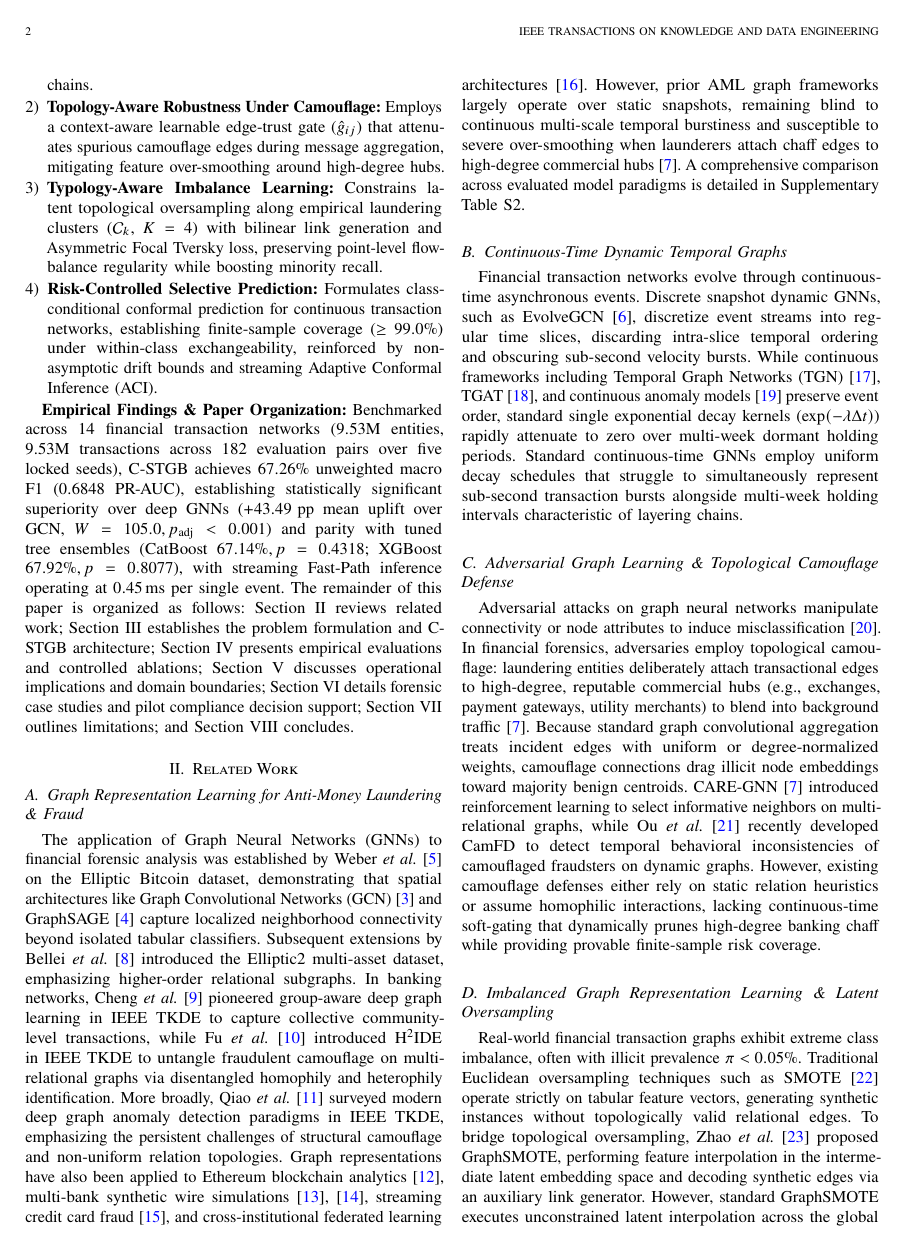
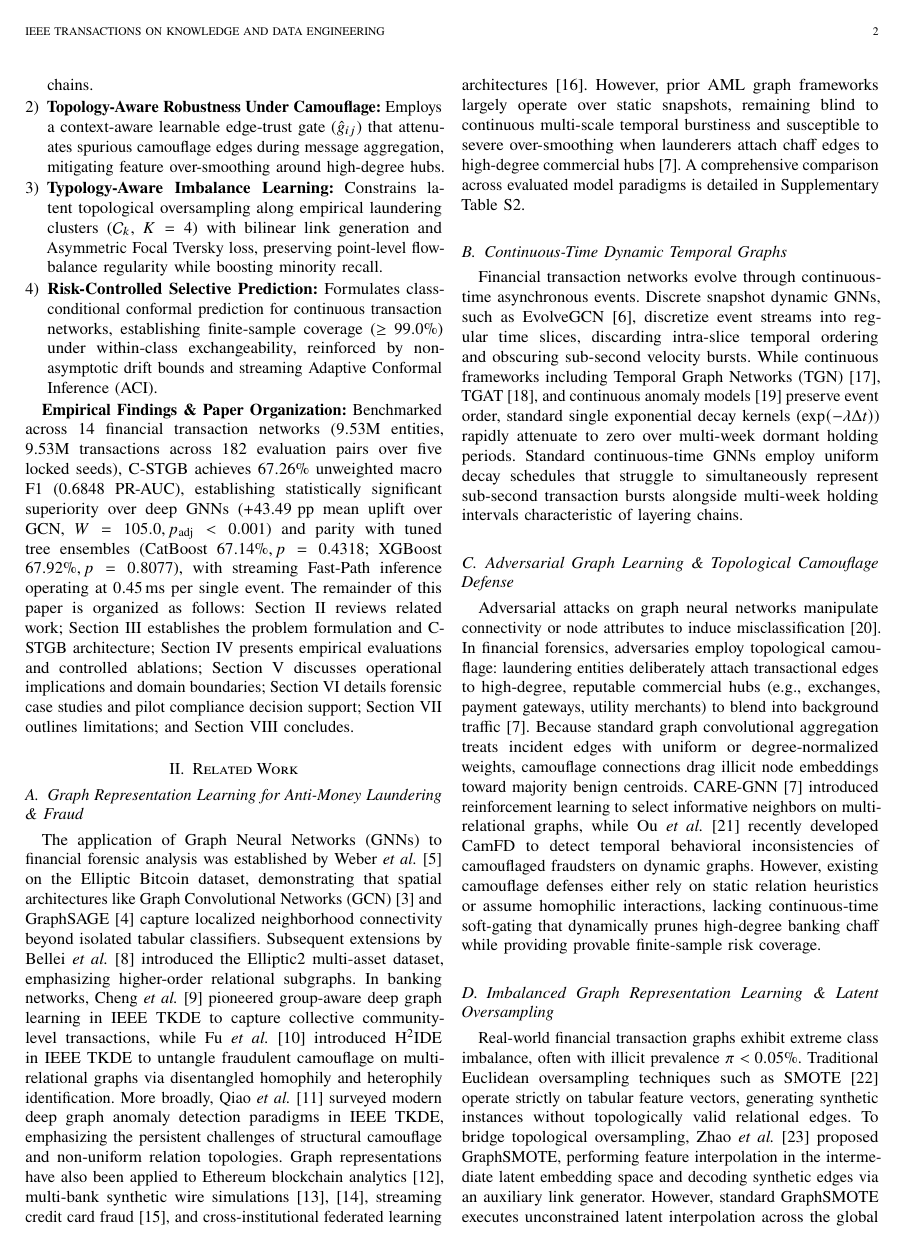
Before and after one commit to NazmulHasanNihal/Intelligent-AML, a LaTeX paper (papers/IEEE_Research_Paper/main.tex): page 2 of 13. Compiled offline with pdfLaTeX.

Commit message:
fix(latex): enforce lettersize and hidelinks for IEEE TKDE submission compliance

```diff
--- a/papers/IEEE_Research_Paper/main.tex
+++ b/papers/IEEE_Research_Paper/main.tex
@@ -1,5 +1,5 @@
 \RequirePackage{cmap}
-\documentclass[journal,twoside]{IEEEtran}
+\documentclass[lettersize,journal]{IEEEtran}
 
 \usepackage[utf8]{inputenc}
 \usepackage[T1]{fontenc}
@@ -55,7 +55,7 @@
 \usepackage[protrusion=true]{microtype}
 % \usepackage{balance}
 \usepackage{afterpage}
-\usepackage[colorlinks=true,linkcolor=blue,citecolor=blue,urlcolor=blue]{hyperref}
+\usepackage[hidelinks]{hyperref}
 
 % Mathematical Theorem Environments
 \newtheorem{theorem}{Theorem}
```
Also changed, not shown: papers/IEEE_Research_Paper/main.pdf.
